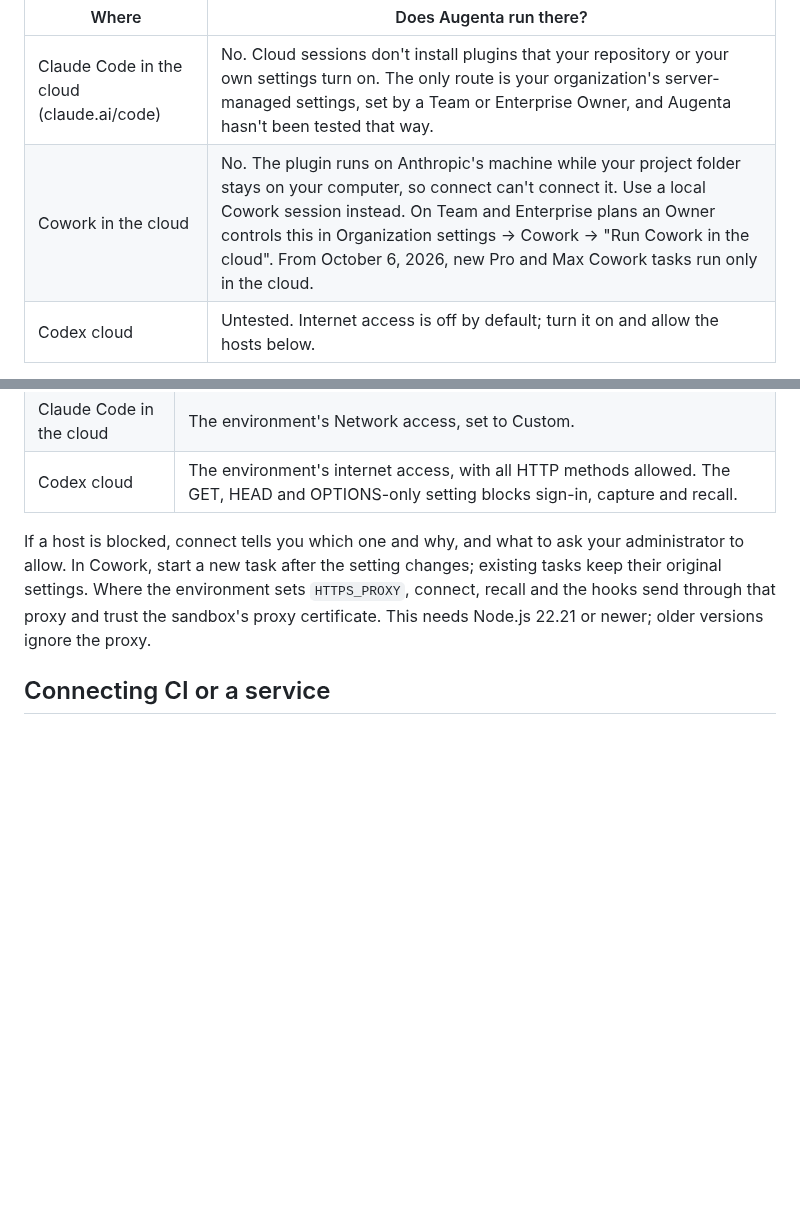
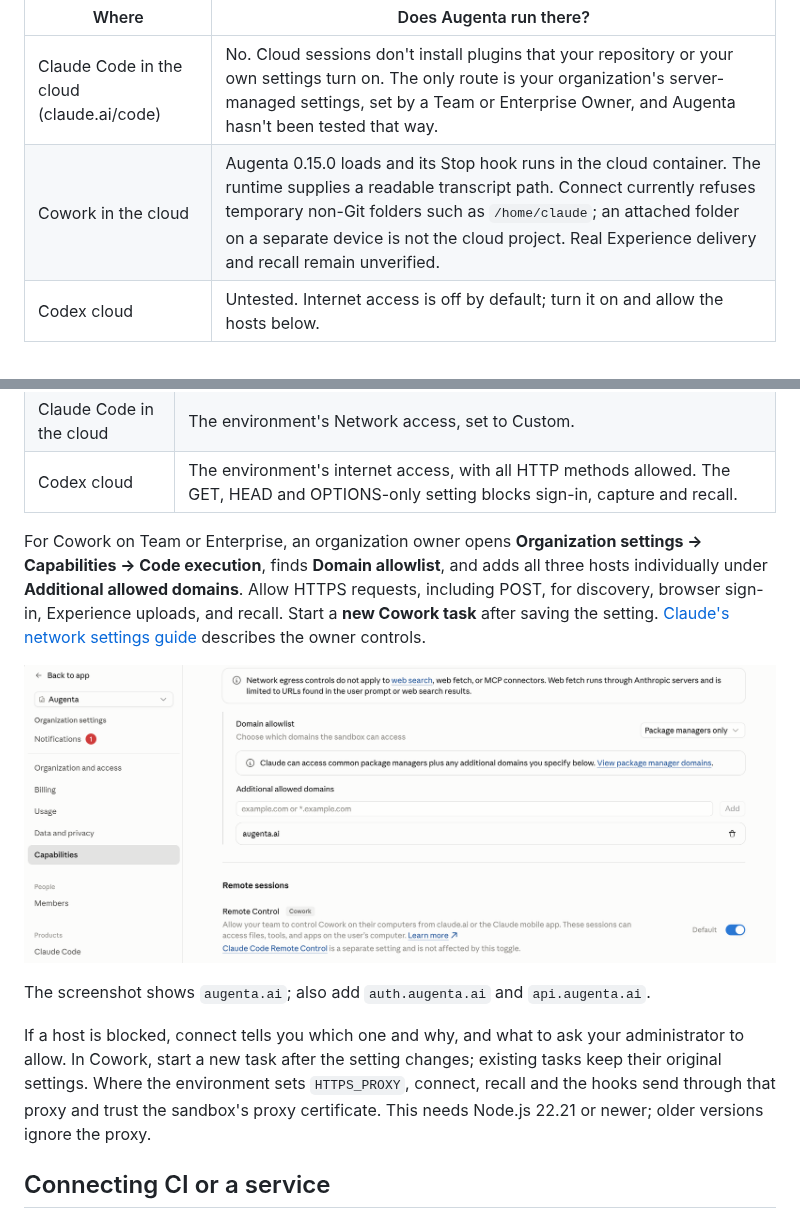
Before and after one commit to AugentaAI/augenta-plugin, a Markdown page: README.md, 2 parts joined by grey strips. Drawn GitHub-style; pictures changed too: docs/images/cowork-network-allowlist.png (added); blank space fills up the shorter version.

Commit message:
Document Cowork network allowlist with installer screenshot

```diff
--- a/README.md
+++ b/README.md
@@ -261,7 +261,7 @@ in and joins it.
 | Where | Does Augenta run there? |
 | --- | --- |
 | Claude Code in the cloud (claude.ai/code) | No. Cloud sessions don't install plugins that your repository or your own settings turn on. The only route is your organization's server-managed settings, set by a Team or Enterprise Owner, and Augenta hasn't been tested that way. |
-| Cowork in the cloud | No. The plugin runs on Anthropic's machine while your project folder stays on your computer, so connect can't connect it. Use a local Cowork session instead. On Team and Enterprise plans an Owner controls this in Organization settings → Cowork → "Run Cowork in the cloud". From October 6, 2026, new Pro and Max Cowork tasks run only in the cloud. |
+| Cowork in the cloud | Augenta 0.15.0 loads and its Stop hook runs in the cloud container. The runtime supplies a readable transcript path. Connect currently refuses temporary non-Git folders such as `/home/claude`; an attached folder on a separate device is not the cloud project. Real Experience delivery and recall remain unverified. |
 | Codex cloud | Untested. Internet access is off by default; turn it on and allow the hosts below. |
 
 Experimental Cowork capture commands are available for a controlled
@@ -277,6 +277,17 @@ Wherever commands run behind a network allowlist, allow `augenta.ai`,
 | Cowork, local or cloud | Organization settings → Capabilities → Code execution → Allow network egress. It applies to sessions created afterwards. |
 | Claude Code in the cloud | The environment's Network access, set to Custom. |
 | Codex cloud | The environment's internet access, with all HTTP methods allowed. The GET, HEAD and OPTIONS-only setting blocks sign-in, capture and recall. |
+
+For Cowork on Team or Enterprise, an organization owner opens **Organization
+settings → Capabilities → Code execution**, finds **Domain allowlist**, and adds
+all three hosts individually under **Additional allowed domains**. Allow HTTPS requests, including POST, for discovery,
+browser sign-in, Experience uploads, and recall. Start a **new Cowork task** after
+saving the setting. [Claude's network settings guide](https://support.claude.com/en/articles/13455879-use-claude-cowork-on-team-and-enterprise-plans)
+describes the owner controls.
+
+![Claude organization settings showing where to add allowed domains](docs/images/cowork-network-allowlist.png)
+
+The screenshot shows `augenta.ai`; also add `auth.augenta.ai` and `api.augenta.ai`.
 
 If a host is blocked, connect tells you which one and why, and what to ask your
 administrator to allow. In Cowork, start a new task after the setting changes;
```
